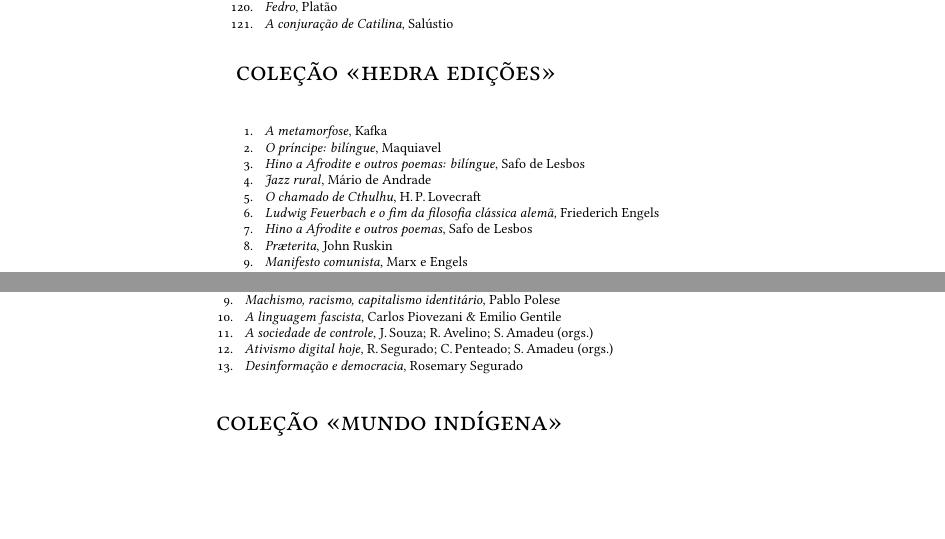
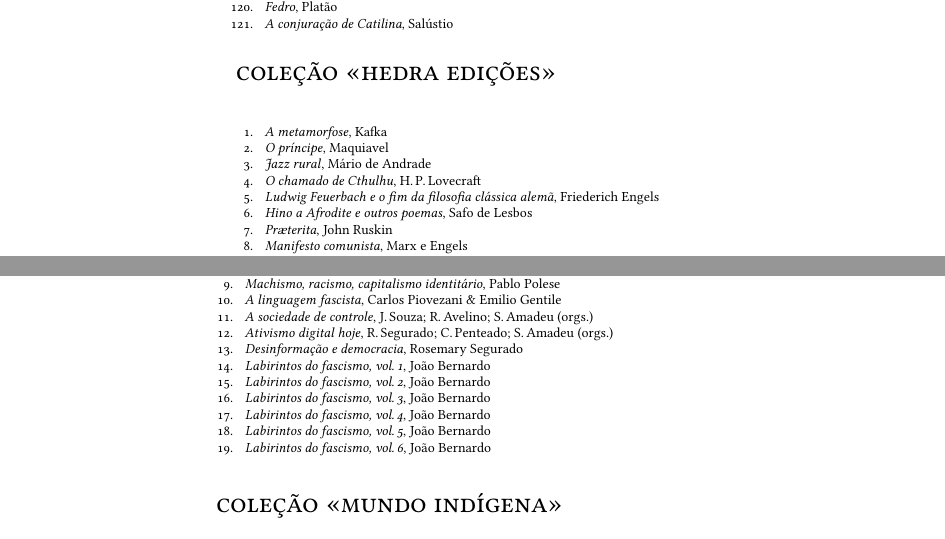
Before and after one commit to hedra-editora/mi_storto_homens, a LaTeX book (LIVRO.tex, which reads Y-publicidade.tex, edlab-git.sty): two parts of pages 113 and 114 of 116, joined at a grey line, cut so that both start at the same text, the shorter picture padded with empty space. Compiled offline with XeLaTeX; a missing font is replaced by an installed copy or a similar font.

Commit message:
atualizando pretas

```diff
--- a/Y-publicidade.tex
+++ b/Y-publicidade.tex
@@ -138,8 +138,7 @@
 \setlength\parskip{4.2pt}
 \setlength\itemsep{-1.4mm}
 \item \textit{A metamorfose}, Kafka
-\item \textit{O príncipe: bilíngue}, Maquiavel
-\item \textit{Hino a Afrodite e outros poemas: bilíngue}, Safo de Lesbos
+\item \textit{O príncipe}, Maquiavel
 \item \textit{Jazz rural}, Mário de Andrade
 \item \textit{O chamado de Cthulhu}, H.\,P.\,Lovecraft
 \item \textit{Ludwig Feuerbach e o fim da filosofia clássica alemã}, Friederich Engels
@@ -241,6 +240,12 @@
 \item \textit{A sociedade de controle}, J.\,Souza; R.\,Avelino; S.\,Amadeu (orgs.)
 \item \textit{Ativismo digital hoje}, R.\,Segurado; C.\,Penteado; S.\,Amadeu (orgs.)
 \item \textit{Desinformação e democracia}, Rosemary Segurado
+\item \textit{Labirintos do fascismo, vol.\,1}, João Bernardo
+\item \textit{Labirintos do fascismo, vol.\,2}, João Bernardo
+\item \textit{Labirintos do fascismo, vol.\,3}, João Bernardo
+\item \textit{Labirintos do fascismo, vol.\,4}, João Bernardo
+\item \textit{Labirintos do fascismo, vol.\,5}, João Bernardo
+\item \textit{Labirintos do fascismo, vol.\,6}, João Bernardo
 \end{enumerate}
 
 \medskip
--- a/edlab-git.sty
+++ b/edlab-git.sty
@@ -1 +1 @@
-\newcommand{\RevisionInfo}{f39c600}
+\newcommand{\RevisionInfo}{588c49c}
```
